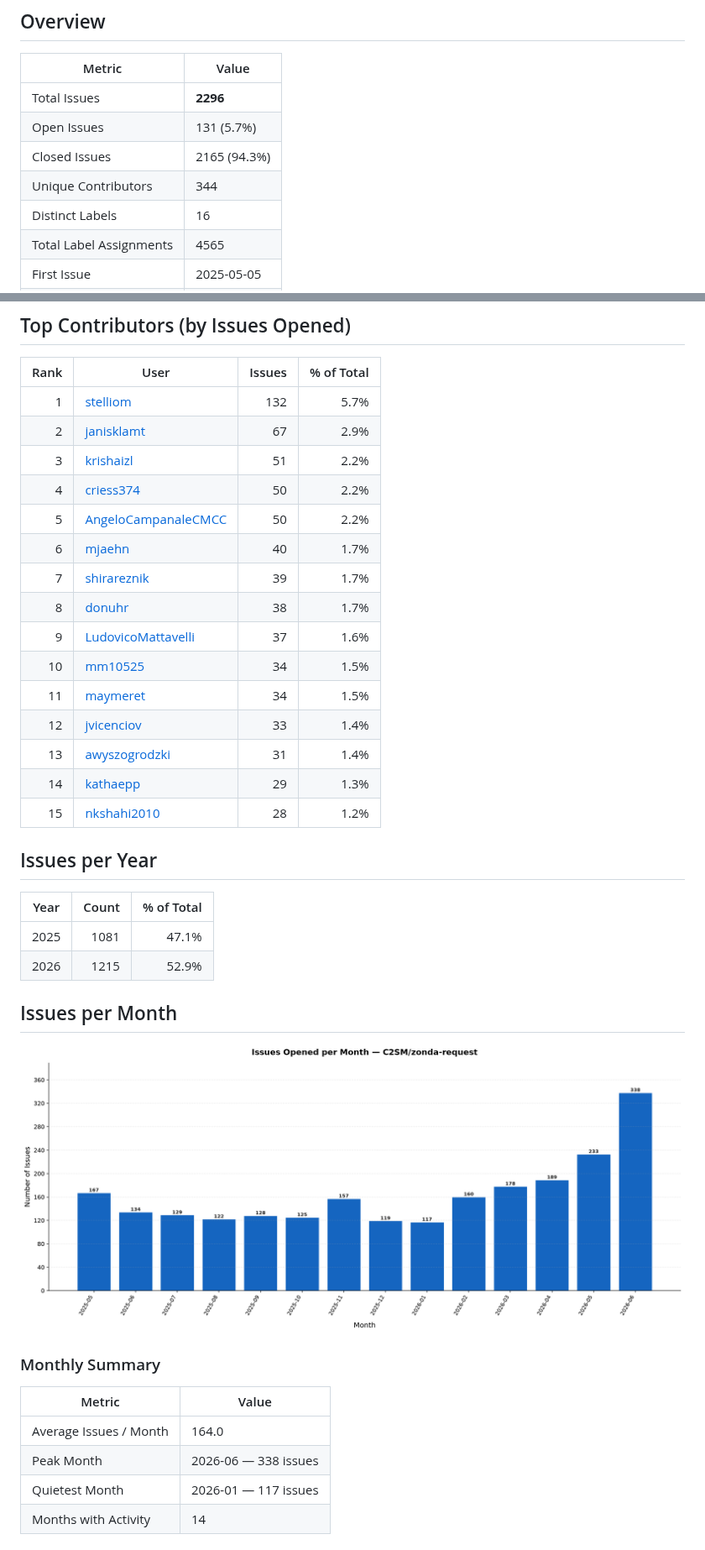
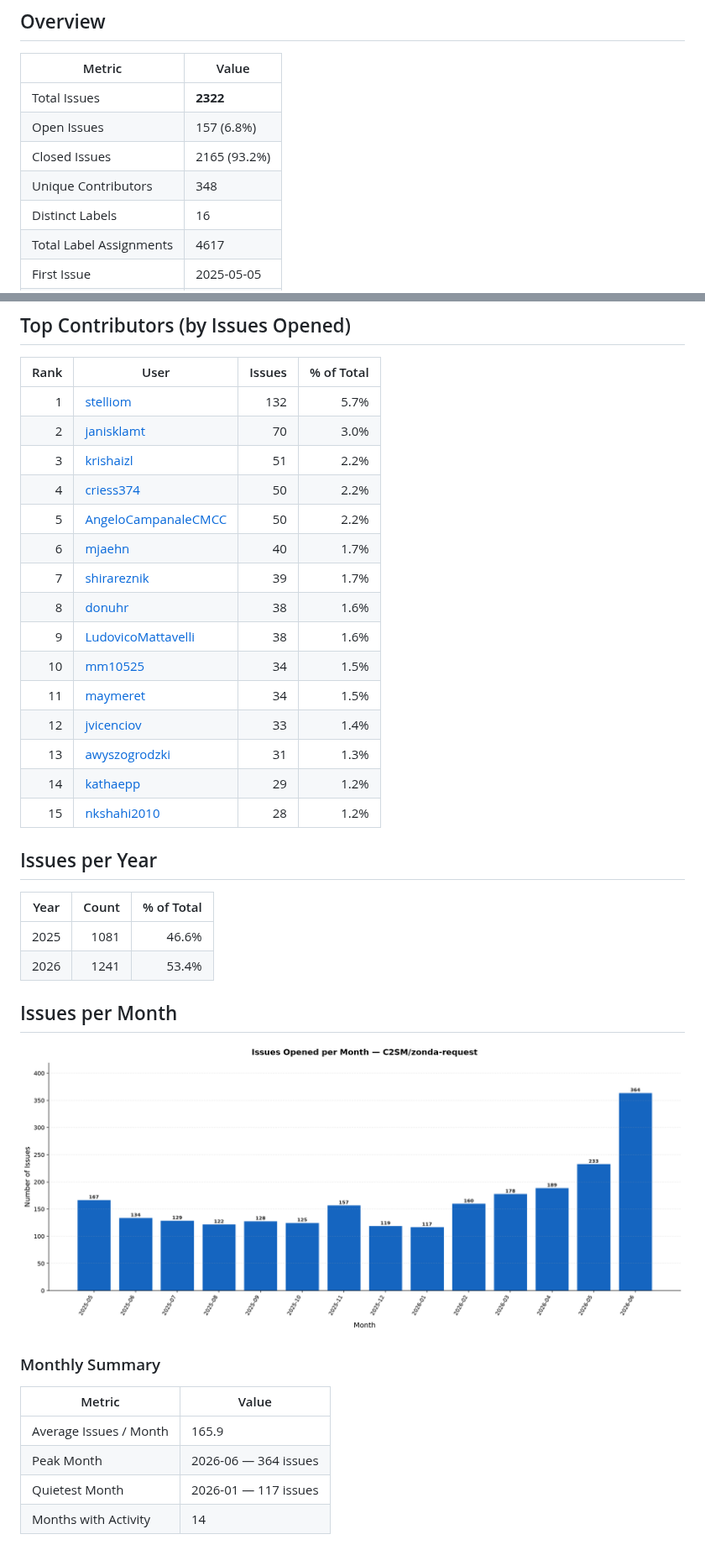
Before and after one commit to C2SM/zonda-statistics, a Markdown page: README.md, 2 parts joined by grey strips. Shown at 84% size. GitHub-like rendering; pictures changed too: issues_per_month.png.

```diff
--- a/README.md
+++ b/README.md
@@ -11,10 +11,10 @@ Extract statistics from zonda-requests
 
 | Metric | Value |
 |--------|-------|
-| Total Issues | **2296** |
-| Open Issues | 131 (5.7%) |
-| Closed Issues | 2165 (94.3%) |
-| Unique Contributors | 344 |
+| Total Issues | **2322** |
+| Open Issues | 157 (6.8%) |
+| Closed Issues | 2165 (93.2%) |
+| Unique Contributors | 348 |
 | Distinct Labels | 16 |
-| Total Label Assignments | 4565 |
+| Total Label Assignments | 4617 |
 | First Issue | 2025-05-05 |
@@ -72,27 +72,27 @@ Based on **2165** closed issues.
 | Rank | User | Issues | % of Total |
 |-----:|------|-------:|-----------:|
 | 1 | [stelliom](https://github.com/stelliom) | 132 | 5.7% |
-| 2 | [janisklamt](https://github.com/janisklamt) | 67 | 2.9% |
+| 2 | [janisklamt](https://github.com/janisklamt) | 70 | 3.0% |
 | 3 | [krishaizl](https://github.com/krishaizl) | 51 | 2.2% |
 | 4 | [criess374](https://github.com/criess374) | 50 | 2.2% |
 | 5 | [AngeloCampanaleCMCC](https://github.com/AngeloCampanaleCMCC) | 50 | 2.2% |
 | 6 | [mjaehn](https://github.com/mjaehn) | 40 | 1.7% |
 | 7 | [shirareznik](https://github.com/shirareznik) | 39 | 1.7% |
-| 8 | [donuhr](https://github.com/donuhr) | 38 | 1.7% |
-| 9 | [LudovicoMattavelli](https://github.com/LudovicoMattavelli) | 37 | 1.6% |
+| 8 | [donuhr](https://github.com/donuhr) | 38 | 1.6% |
+| 9 | [LudovicoMattavelli](https://github.com/LudovicoMattavelli) | 38 | 1.6% |
 | 10 | [mm10525](https://github.com/mm10525) | 34 | 1.5% |
 | 11 | [maymeret](https://github.com/maymeret) | 34 | 1.5% |
 | 12 | [jvicenciov](https://github.com/jvicenciov) | 33 | 1.4% |
-| 13 | [awyszogrodzki](https://github.com/awyszogrodzki) | 31 | 1.4% |
-| 14 | [kathaepp](https://github.com/kathaepp) | 29 | 1.3% |
+| 13 | [awyszogrodzki](https://github.com/awyszogrodzki) | 31 | 1.3% |
+| 14 | [kathaepp](https://github.com/kathaepp) | 29 | 1.2% |
 | 15 | [nkshahi2010](https://github.com/nkshahi2010) | 28 | 1.2% |
 
 ## Issues per Year
 
 | Year | Count | % of Total |
 |------|------:|-----------:|
-| 2025 | 1081 | 47.1% |
-| 2026 | 1215 | 52.9% |
+| 2025 | 1081 | 46.6% |
+| 2026 | 1241 | 53.4% |
 
 ## Issues per Month
 
@@ -102,8 +102,8 @@ Based on **2165** closed issues.
 
 | Metric | Value |
 |--------|-------|
-| Average Issues / Month | 164.0 |
-| Peak Month | 2026-06 — 338 issues |
+| Average Issues / Month | 165.9 |
+| Peak Month | 2026-06 — 364 issues |
 | Quietest Month | 2026-01 — 117 issues |
 | Months with Activity | 14 |
 
```
Also changed, not shown: other parts of README.md (+28 -28 lines), 1 other file.
